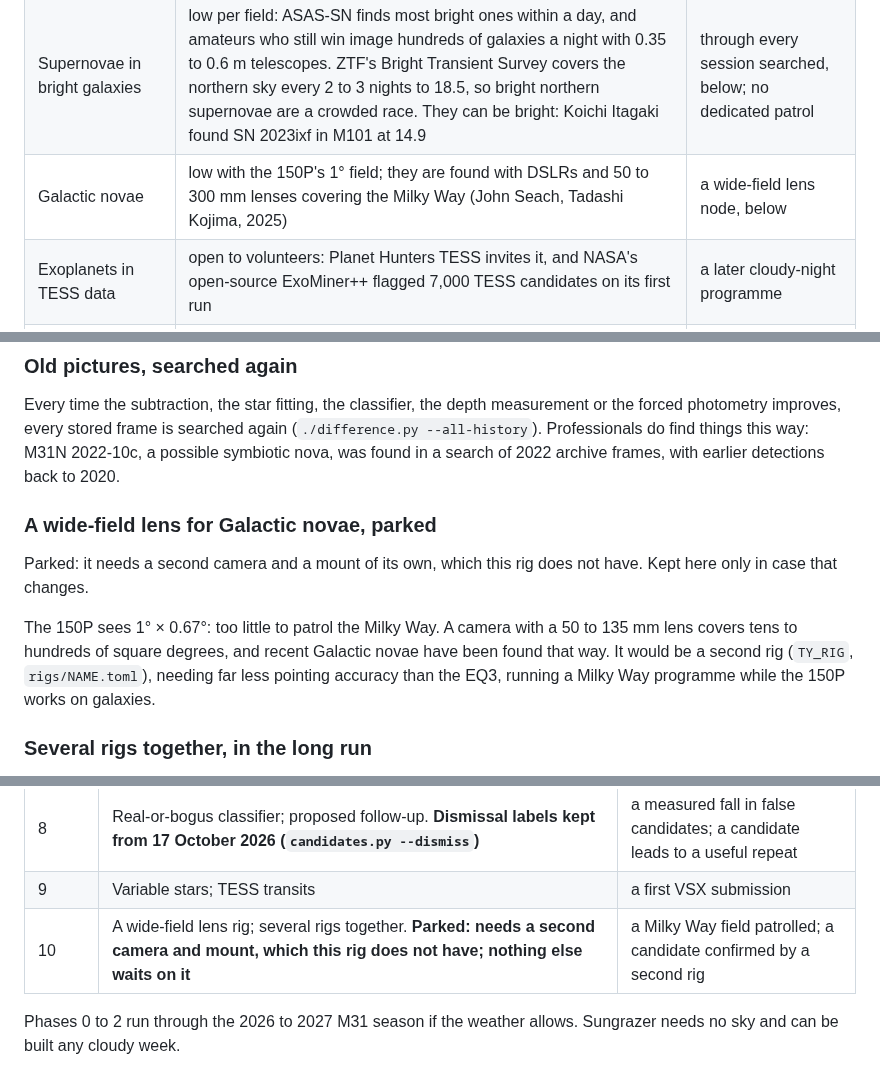
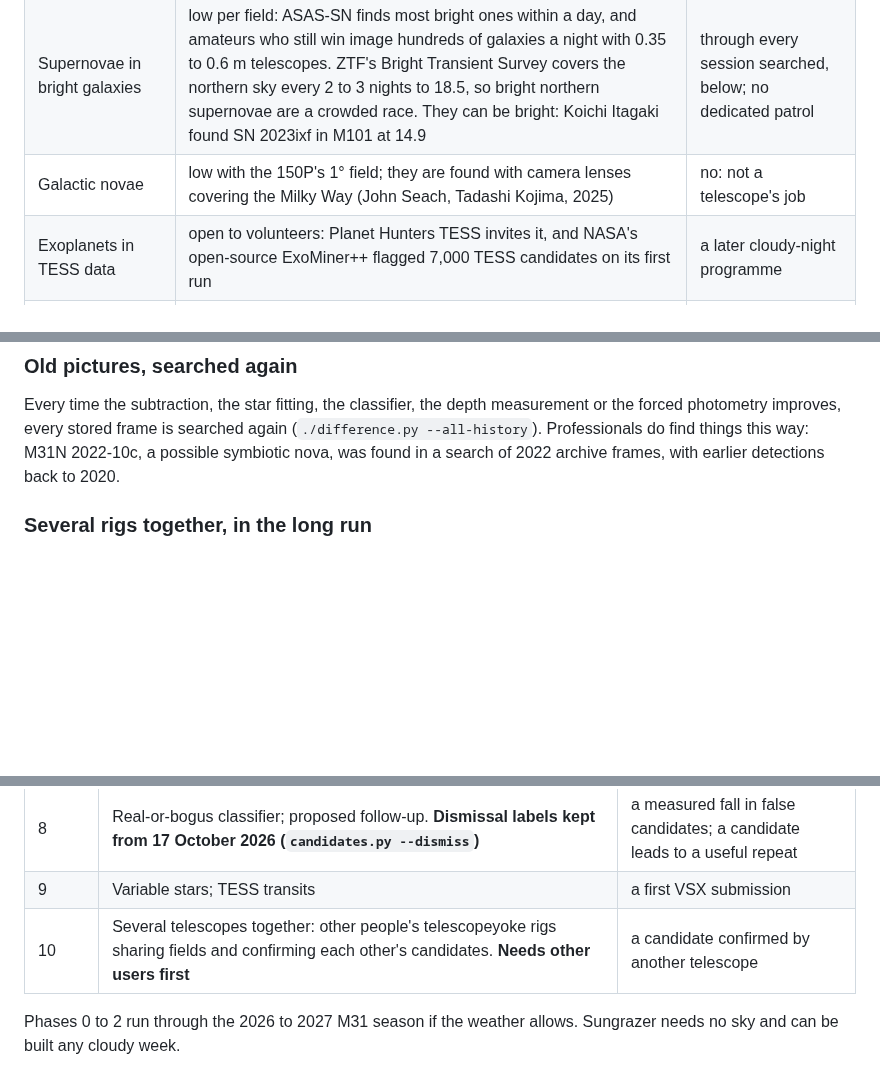
Before and after one commit to Ryan-Clinton/telescopeyoke, a Markdown page: docs/discovery.md, 3 parts joined by grey strips. Rendered like a GitHub page; blank space fills up the shorter version.

Commit message:
docs/discovery.md: the camera-lens rig for Galactic novae taken out; phase 10 is several telescopes together
Co-Authored-By: Claude Opus 5.5 <noreply@anthropic.com>

```diff
--- a/docs/discovery.md
+++ b/docs/discovery.md
@@ -93,7 +93,7 @@ The surveys we are up against, and where they stop:
 |---|---|---|
 | Novae in M81 | low for this rig: they are found near magnitude 20, one in 2025 at 19.8 in a 3000 s stack on a 0.65 m telescope | not yet |
 | Supernovae in bright galaxies | low per field: ASAS-SN finds most bright ones within a day, and amateurs who still win image hundreds of galaxies a night with 0.35 to 0.6 m telescopes. ZTF's Bright Transient Survey covers the northern sky every 2 to 3 nights to 18.5, so bright northern supernovae are a crowded race. They can be bright: Koichi Itagaki found SN 2023ixf in M101 at 14.9 | through every session searched, below; no dedicated patrol |
-| Galactic novae | low with the 150P's 1° field; they are found with DSLRs and 50 to 300 mm lenses covering the Milky Way (John Seach, Tadashi Kojima, 2025) | a wide-field lens node, below |
+| Galactic novae | low with the 150P's 1° field; they are found with camera lenses covering the Milky Way (John Seach, Tadashi Kojima, 2025) | no: not a telescope's job |
 | Exoplanets in TESS data | open to volunteers: Planet Hunters TESS invites it, and NASA's open-source ExoMiner++ flagged 7,000 TESS candidates on its first run | a later cloudy-night programme |
 | Asteroids and comets through the telescope | very low for discovery; good for recovering known ones | a later programme, `moving.py`, below |
 
@@ -216,17 +215,6 @@ measurement or the forced photometry improves, every stored frame is
 searched again (`./difference.py --all-history`). Professionals do find
 things this way: M31N 2022-10c, a possible symbiotic nova, was found in a
 search of 2022 archive frames, with earlier detections back to 2020.
-
-### A wide-field lens for Galactic novae, parked
-
-Parked: it needs a second camera and a mount of its own, which this rig
-does not have. Kept here only in case that changes.
-
-The 150P sees 1° × 0.67°: too little to patrol the Milky Way. A camera
-with a 50 to 135 mm lens covers tens to hundreds of square degrees, and
-recent Galactic novae have been found that way. It would be a second rig
-(`TY_RIG`, `rigs/NAME.toml`), needing far less pointing accuracy than the
-EQ3, running a Milky Way programme while the 150P works on galaxies.
 
 ### Several rigs together, in the long run
 
@@ -639,7 +627,7 @@ ends with a scientific proof, not just working code.
 | 7 | Every session searched; old frames searched again on each improvement. **Built 17 October 2026: each new stack of a field with a reference is searched in the background; `patrol.py --sweep [--all-history]` for the rest** | every science picture checked automatically; a rerun finds fakes planted in old frames |
 | 8 | Real-or-bogus classifier; proposed follow-up. **Dismissal labels kept from 17 October 2026 (`candidates.py --dismiss`)** | a measured fall in false candidates; a candidate leads to a useful repeat |
 | 9 | Variable stars; TESS transits | a first VSX submission |
-| 10 | A wide-field lens rig; several rigs together. **Parked: needs a second camera and mount, which this rig does not have; nothing else waits on it** | a Milky Way field patrolled; a candidate confirmed by a second rig |
+| 10 | Several telescopes together: other people's telescopeyoke rigs sharing fields and confirming each other's candidates. **Needs other users first** | a candidate confirmed by another telescope |
 
 Phases 0 to 2 run through the 2026 to 2027 M31 season if the weather
 allows. Sungrazer needs no sky and can be built any cloudy week.
```
Also changed, not shown: other parts of docs/discovery.md (+0 -1 lines).
